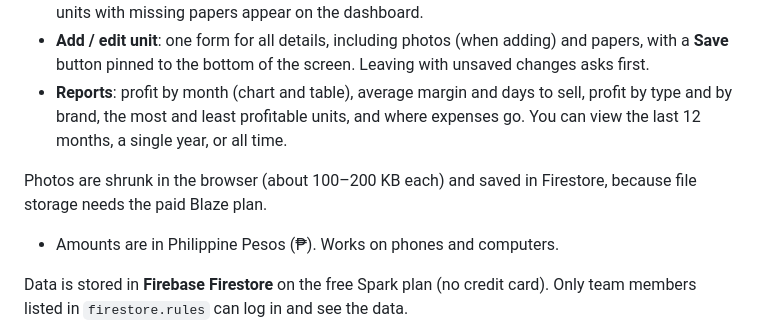
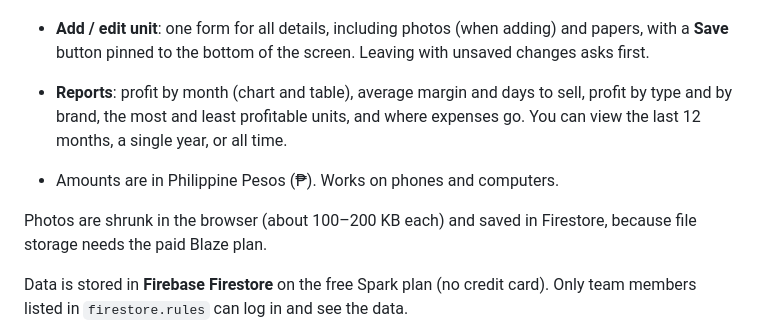
Before and after one commit to jcatibog014/moto-garage, a Markdown page: README.md, the part around the change. GitHub-like rendering.

Commit message:
Fix README list order
Co-Authored-By: Claude Opus 5.5 <noreply@anthropic.com>

```diff
--- a/README.md
+++ b/README.md
@@ -8,8 +8,9 @@ A web app for a buy-and-sell business that tracks every motorcycle and car: what
 - **Add / edit unit**: one form for all details, including photos (when adding) and papers, with a **Save** button pinned to the bottom of the screen. Leaving with unsaved changes asks first.
 - **Reports**: profit by month (chart and table), average margin and days to sell, profit by type and by brand, the most and least profitable units, and where expenses go. You can view the last 12 months, a single year, or all time.
 
+- Amounts are in Philippine Pesos (₱). Works on phones and computers.
+
 Photos are shrunk in the browser (about 100–200 KB each) and saved in Firestore, because file storage needs the paid Blaze plan.
-- Amounts are in Philippine Pesos (₱). Works on phones and computers.
 
 Data is stored in **Firebase Firestore** on the free Spark plan (no credit card). Only team members listed in `firestore.rules` can log in and see the data.
 
```
